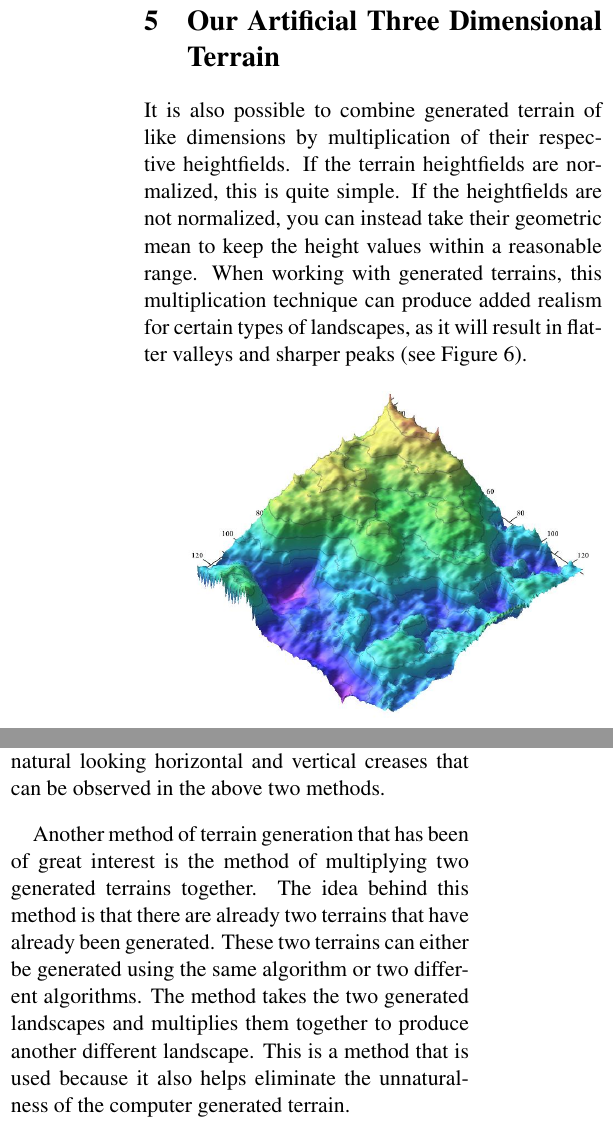
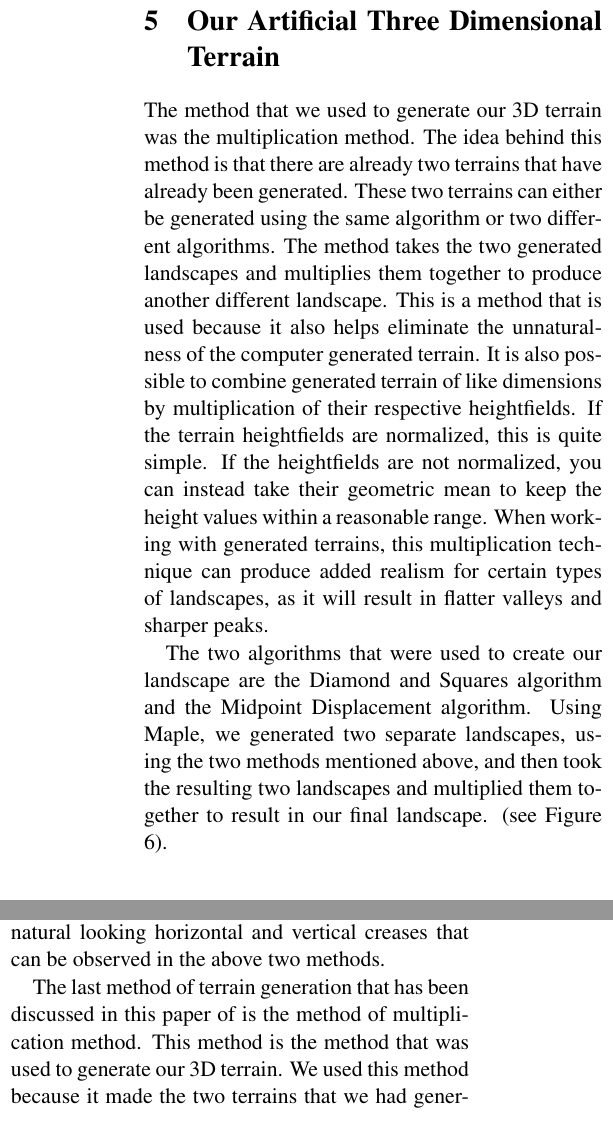
Before and after one commit to elfprince13/Math-Seminar-Project--Terrain-Generation, a LaTeX paper (paper/terrain.tex): two parts of the columns of page 6 of 7, joined at a grey line, cut so that both start at the same text. Compiled offline with pdfLaTeX; the source files are stored in an older character set and shown here as Unicode.

Commit message:
added more to the our terrain section

```diff
--- a/paper/terrain.tex
+++ b/paper/terrain.tex
@@ -250,11 +250,15 @@
 
 	\section{Our Artificial Three Dimensional Terrain}
 	\label{sec:ourterrain}
+	The method that we used to generate our 3D terrain was the multiplication method. The idea behind this method is that there are already two terrains that have already been generated. These two terrains can either be generated using the same algorithm or two different algorithms. The method takes the two generated landscapes and multiplies them together to produce another different landscape. This is a method that is used because it also helps eliminate the unnaturalness of the computer generated terrain.
 	It is also possible to combine generated terrain of like dimensions by multiplication of their respective heightfields.
 	If the terrain heightfields are normalized, this is quite simple. If the heightfields are not normalized, you can instead
 	take their geometric mean to keep the height values within a reasonable range. When working with generated terrains, this
 	multiplication technique can produce added realism for certain types of landscapes, as it will result in flatter valleys and
-	sharper peaks (see Figure \ref{fig:multiplication}).
+	sharper peaks.
+
+	The two algorithms that were used to create our landscape are the Diamond and Squares algorithm and the Midpoint Displacement algorithm. Using Maple, we generated two separate landscapes, using the two methods mentioned above, and then took the resulting two landscapes and multiplied them together to result in our final landscape.
+(see Figure \ref{fig:multiplication}).
 
 	\begin{figure}[ht]
 	\includegraphics[scale=0.275]{multipliedterrain.jpg}
@@ -284,11 +288,8 @@
 	the terrain look more realistic as the magnification changes. Having more than one fractal dimension defining the terrain helps
 	eliminate the unnatural looking horizontal and vertical creases that can be observed in the above two methods.
 
-	Another method of terrain generation that has been of great interest is the method of multiplying two generated terrains together.
-	The idea behind this method is that there are already two terrains that have already been generated. These two terrains can either
-	be generated using the same algorithm or two different algorithms. The method takes the two generated landscapes and multiplies
-	them together to produce another different landscape. This is a method that is used because it also helps eliminate the unnaturalness
-	of the computer generated terrain.
+	The last method of terrain generation that has been discussed in this paper of  is the method of multiplication method. This method is the method that was used to generate our 3D terrain. We used this method because it made the two terrains that we had generated in Maple look more natural. This method provided us with a way to create a new terrain that had less 'creases' throughout the terrain and looked more like a real landscape.
+
 
     Terrain generation is a fairly recent branch of mathematics. Fractals can be seen throughout history in art and in the real world.
 	Though, they were not formally defined until 1975. It was also not until 1986 that the Diamonds \& Squares Algorithm was formally introduced
```
